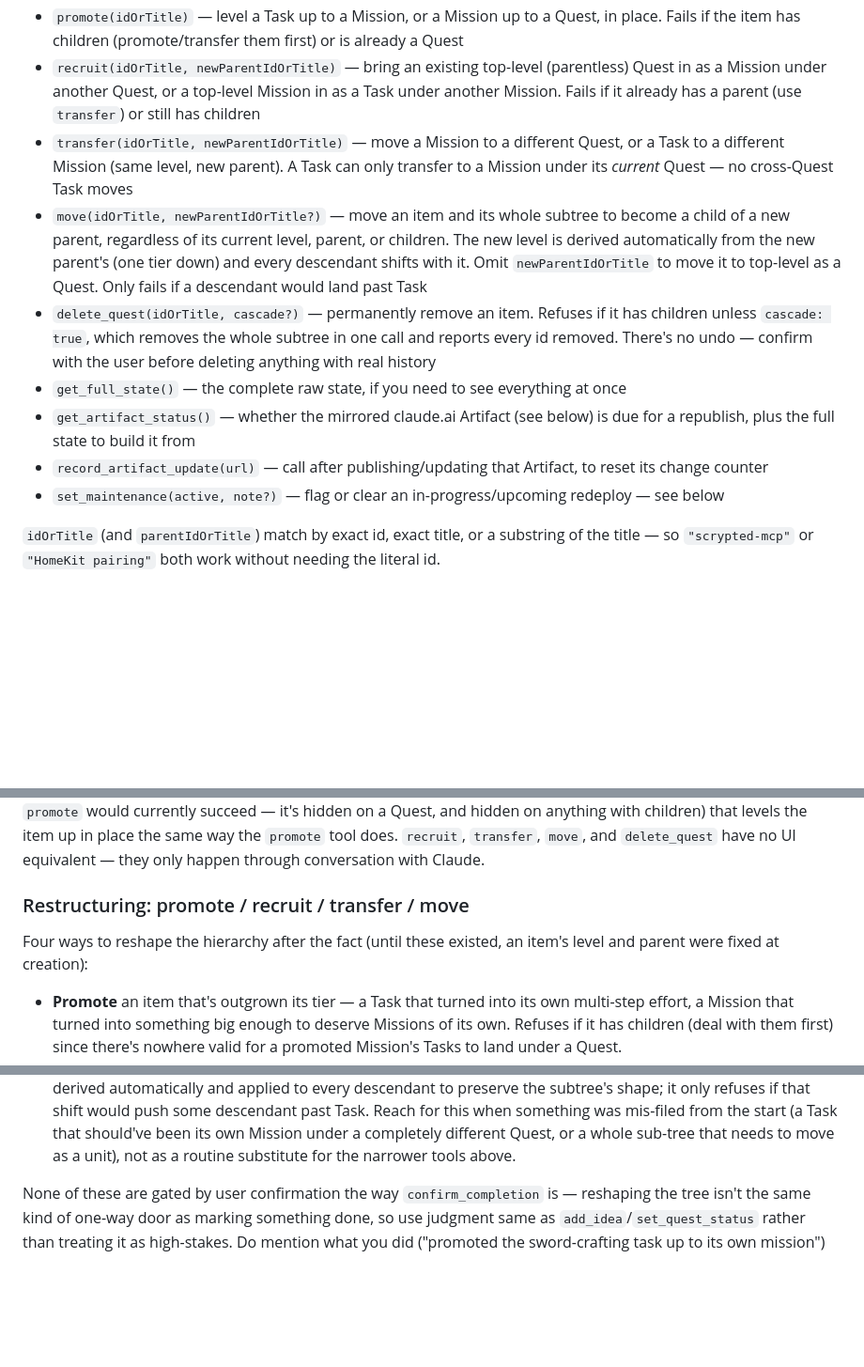
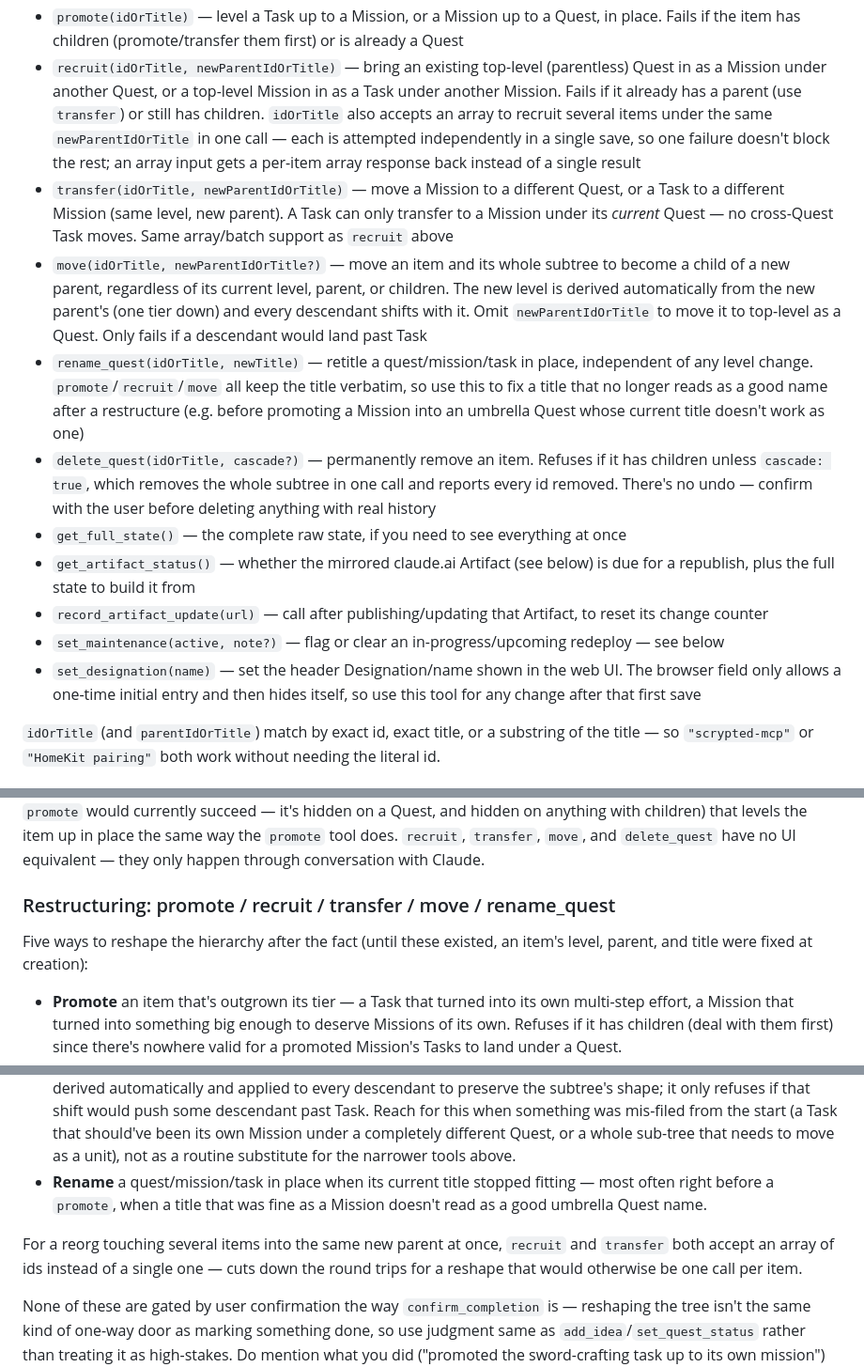
Before and after one commit to hooptiej/quest-log, a Markdown page: questtracker-skill.md, 3 parts joined by grey strips. Shown at 94% size. GitHub-like rendering; blank space fills up the shorter version.

Commit message:
docs: document rename_quest, set_designation, bulk recruit/transfer
Brings questtracker-skill.md's tool reference and restructuring
section up to date with this branch's new MCP tools.

Co-Authored-By: Claude Sonnet 5 <noreply@anthropic.com>

```diff
--- a/questtracker-skill.md
+++ b/questtracker-skill.md
@@ -71,15 +71,22 @@ The `quest-log` MCP server exposes:
   Fails if the item has children (promote/transfer them first) or is already a Quest
 - `recruit(idOrTitle, newParentIdOrTitle)` — bring an existing top-level (parentless) Quest in
   as a Mission under another Quest, or a top-level Mission in as a Task under another Mission.
-  Fails if it already has a parent (use `transfer`) or still has children
+  Fails if it already has a parent (use `transfer`) or still has children. `idOrTitle` also
+  accepts an array to recruit several items under the same `newParentIdOrTitle` in one call —
+  each is attempted independently in a single save, so one failure doesn't block the rest; an
+  array input gets a per-item array response back instead of a single result
 - `transfer(idOrTitle, newParentIdOrTitle)` — move a Mission to a different Quest, or a Task to
   a different Mission (same level, new parent). A Task can only transfer to a Mission under its
-  *current* Quest — no cross-Quest Task moves
+  *current* Quest — no cross-Quest Task moves. Same array/batch support as `recruit` above
 - `move(idOrTitle, newParentIdOrTitle?)` — move an item and its whole subtree to become a child
   of a new parent, regardless of its current level, parent, or children. The new level is derived
   automatically from the new parent's (one tier down) and every descendant shifts with it. Omit
   `newParentIdOrTitle` to move it to top-level as a Quest. Only fails if a descendant would land
   past Task
+- `rename_quest(idOrTitle, newTitle)` — retitle a quest/mission/task in place, independent of
+  any level change. `promote`/`recruit`/`move` all keep the title verbatim, so use this to fix a
+  title that no longer reads as a good name after a restructure (e.g. before promoting a Mission
+  into an umbrella Quest whose current title doesn't work as one)
 - `delete_quest(idOrTitle, cascade?)` — permanently remove an item. Refuses if it has children
   unless `cascade: true`, which removes the whole subtree in one call and reports every id
   removed. There's no undo — confirm with the user before deleting anything with real history
@@ -90,6 +97,9 @@ The `quest-log` MCP server exposes:
   change counter
 - `set_maintenance(active, note?)` — flag or clear an in-progress/upcoming redeploy — see
   below
+- `set_designation(name)` — set the header Designation/name shown in the web UI. The browser
+  field only allows a one-time initial entry and then hides itself, so use this tool for any
+  change after that first save
 
 `idOrTitle` (and `parentIdOrTitle`) match by exact id, exact title, or a substring of the
 title — so `"scrypted-mcp"` or `"HomeKit pairing"` both work without needing the literal id.
@@ -119,10 +129,10 @@ it's hidden on a Quest, and hidden on anything with children) that levels the it
 the same way the `promote` tool does. `recruit`, `transfer`, `move`, and `delete_quest`
 have no UI equivalent — they only happen through conversation with Claude.
 
-### Restructuring: promote / recruit / transfer / move
+### Restructuring: promote / recruit / transfer / move / rename_quest
 
-Four ways to reshape the hierarchy after the fact (until these existed, an item's level and
-parent were fixed at creation):
+Five ways to reshape the hierarchy after the fact (until these existed, an item's level, parent,
+and title were fixed at creation):
 
 - **Promote** an item that's outgrown its tier — a Task that turned into its own multi-step
   effort, a Mission that turned into something big enough to deserve Missions of its own.
@@ -143,6 +153,13 @@ parent were fixed at creation):
   Task. Reach for this when something was mis-filed from the start (a Task that should've been
   its own Mission under a completely different Quest, or a whole sub-tree that needs to move as
   a unit), not as a routine substitute for the narrower tools above.
+- **Rename** a quest/mission/task in place when its current title stopped fitting — most often
+  right before a `promote`, when a title that was fine as a Mission doesn't read as a good
+  umbrella Quest name.
+
+For a reorg touching several items into the same new parent at once, `recruit` and `transfer`
+both accept an array of ids instead of a single one — cuts down the round trips for a reshape
+that would otherwise be one call per item.
 
 None of these are gated by user confirmation the way `confirm_completion` is — reshaping the
 tree isn't the same kind of one-way door as marking something done, so use judgment same as
```
